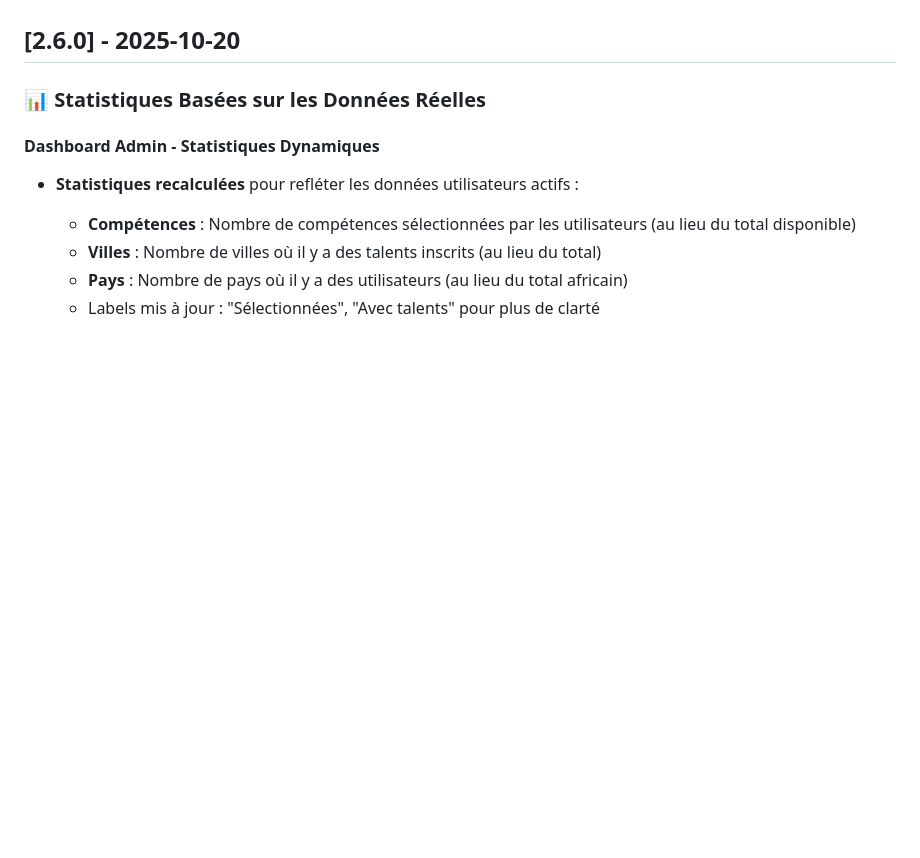
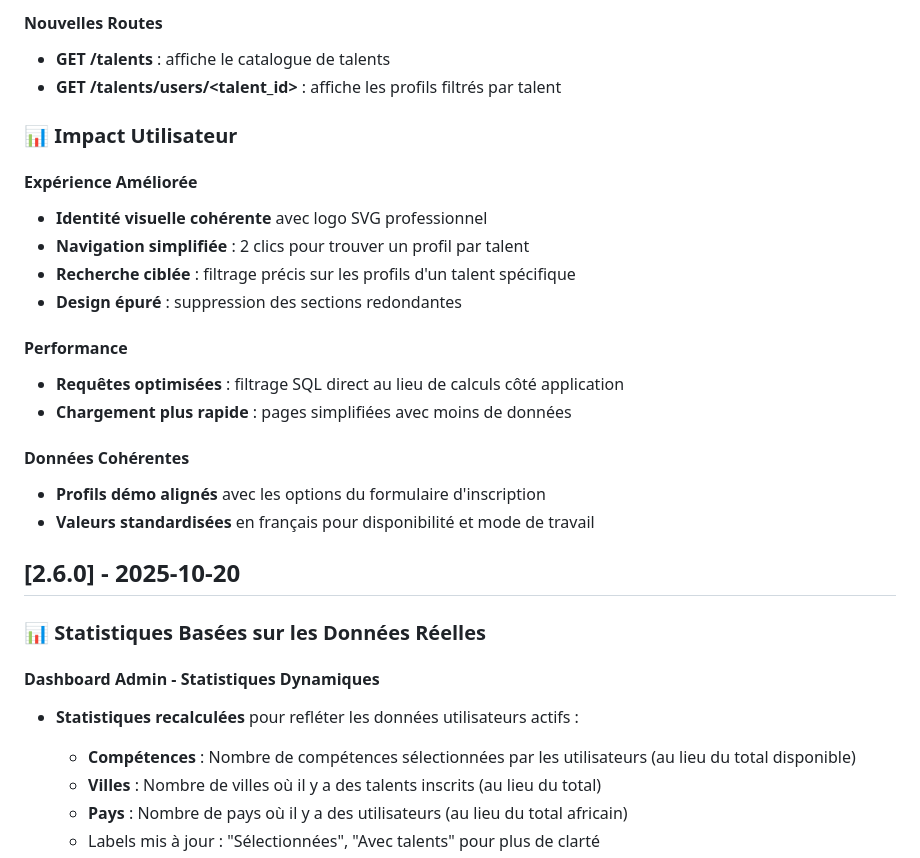
Before and after one commit to moa-digitalagency/Talento, a Markdown page: CHANGELOG.md, the part around one of its changes. GitHub-like rendering; blank space fills up the shorter version.

```diff
--- a/CHANGELOG.md
+++ b/CHANGELOG.md
@@ -7,3 +73,22 @@ et ce projet adhère au [Semantic Versioning](https://semver.org/spec/v2.0.0.htm
+#### Nouvelles Routes
+- **GET /talents** : affiche le catalogue de talents
+- **GET /talents/users/<talent_id>** : affiche les profils filtrés par talent
+
+### 📊 Impact Utilisateur
+
+#### Expérience Améliorée
+- **Identité visuelle cohérente** avec logo SVG professionnel
+- **Navigation simplifiée** : 2 clics pour trouver un profil par talent
+- **Recherche ciblée** : filtrage précis sur les profils d'un talent spécifique
+- **Design épuré** : suppression des sections redondantes
+
+#### Performance
+- **Requêtes optimisées** : filtrage SQL direct au lieu de calculs côté application
+- **Chargement plus rapide** : pages simplifiées avec moins de données
+
+#### Données Cohérentes
+- **Profils démo alignés** avec les options du formulaire d'inscription
+- **Valeurs standardisées** en français pour disponibilité et mode de travail
 
 ## [2.6.0] - 2025-10-20
 
```
Also changed, not shown: other parts of CHANGELOG.md (+66 -0 lines).
